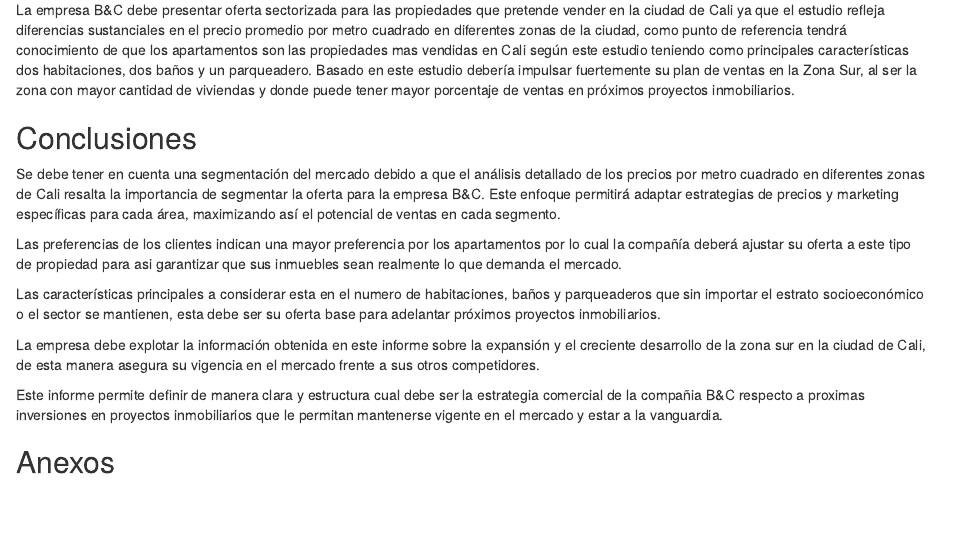
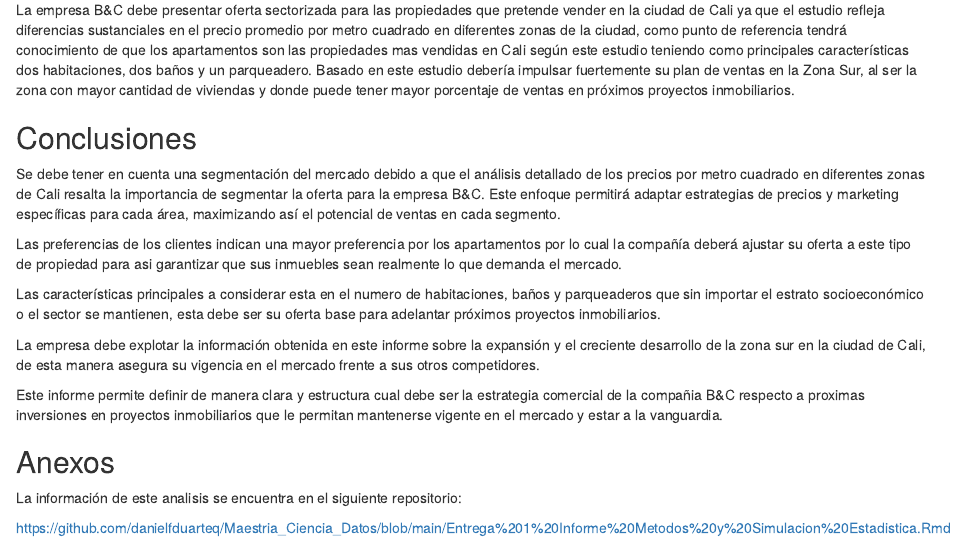
Before and after one commit to danielfduarteq/Maestria_Ciencia_Datos, an R Markdown document (Entrega 1 Informe Metodos y Simulacion Estadistica.Rmd): the page in a window 1100 px wide, from 2660 px down. Rendered offline with R 4.5, knitr and Pandoc, with nearby package versions; some code elsewhere in the file could not run offline; common packages that the code uses without loading them are loaded.

Commit message:
Add files via upload

```diff
--- a/Entrega 1 Informe Metodos y Simulacion Estadistica.Rmd
+++ b/Entrega 1 Informe Metodos y Simulacion Estadistica.Rmd
@@ -325,3 +325,7 @@
 Este informe permite definir de manera clara y estructura cual debe ser la estrategia comercial de la compañia B&C respecto a proximas inversiones en proyectos inmobiliarios que le permitan mantenerse vigente en el mercado y estar a la vanguardia.
 
 ## Anexos
+
+La información de este analisis se encuentra en el siguiente repositorio:
+
+https://github.com/danielfduarteq/Maestria_Ciencia_Datos/blob/main/Entrega%201%20Informe%20Metodos%20y%20Simulacion%20Estadistica.Rmd
```
Also changed, not shown: Entrega-1-Informe-Metodos-y-Simulacion-Estadistica.html.
